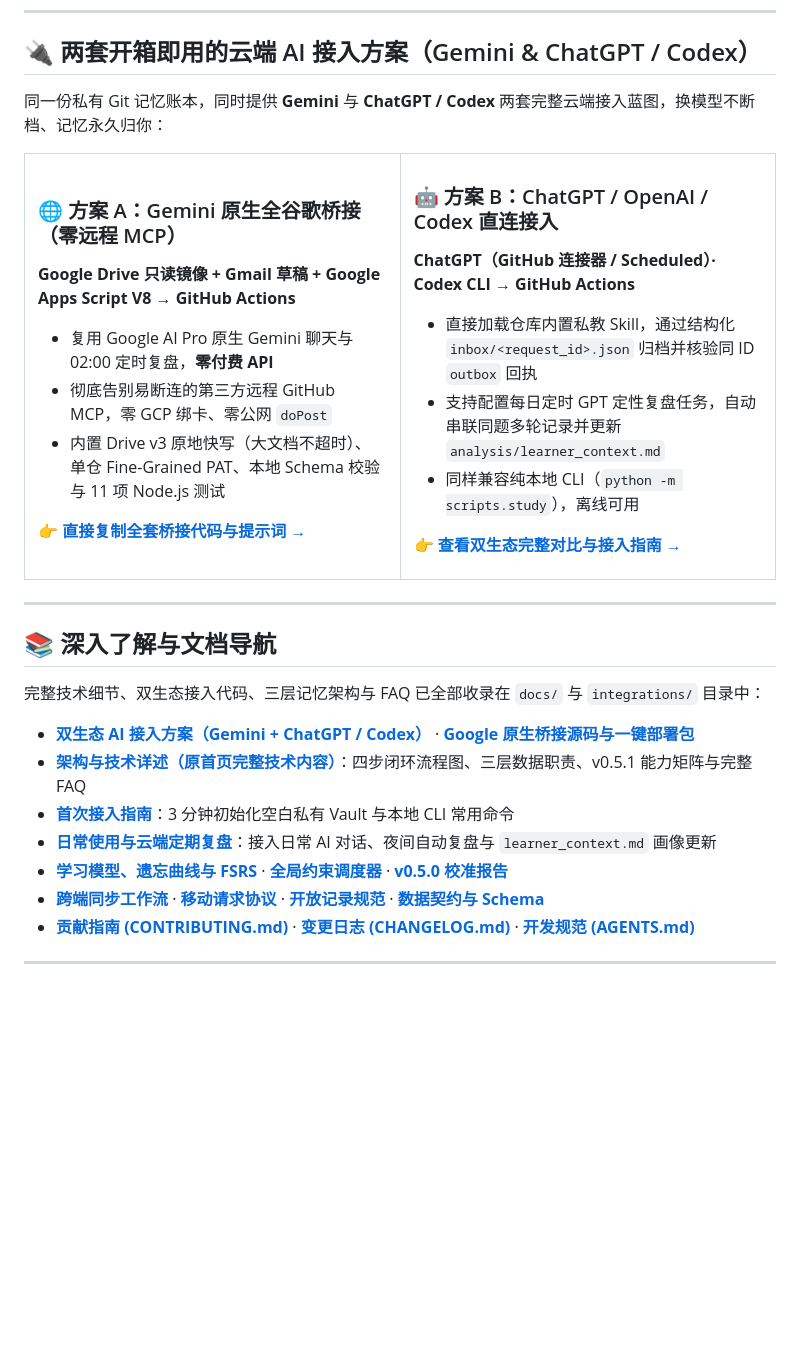
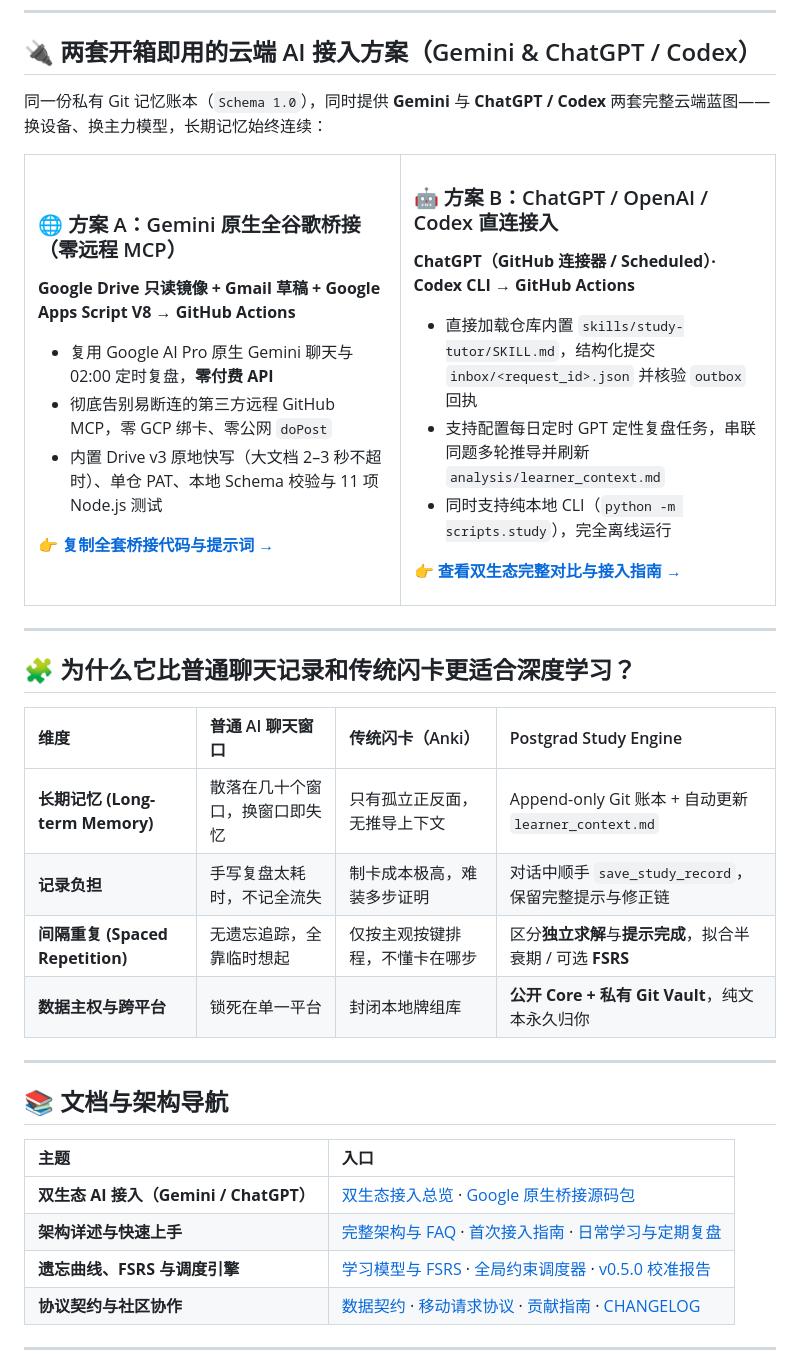
Before and after one commit to wysking/postgrad-study-engine, a Markdown page: README.md, the part around one of its changes. Rendered like a GitHub page; blank space fills up the shorter version.

```diff
--- a/README.md
+++ b/README.md
@@ -60,7 +80,7 @@ python -m scripts.study demo --vault ../study-demo
 
 ## 🔌 两套开箱即用的云端 AI 接入方案（Gemini & ChatGPT / Codex）
 
-同一份私有 Git 记忆账本，同时提供 **Gemini** 与 **ChatGPT / Codex** 两套完整云端接入蓝图，换模型不断档、记忆永久归你：
+同一份私有 Git 记忆账本（`Schema 1.0`），同时提供 **Gemini** 与 **ChatGPT / Codex** 两套完整云端蓝图——换设备、换主力模型，长期记忆始终连续：
 
 <table>
   <tr>
@@ -70,17 +90,17 @@ python -m scripts.study demo --vault ../study-demo
       <ul>
         <li>复用 Google AI Pro 原生 Gemini 聊天与 02:00 定时复盘，<b>零付费 API</b></li>
         <li>彻底告别易断连的第三方远程 GitHub MCP，零 GCP 绑卡、零公网 <code>doPost</code></li>
-        <li>内置 Drive v3 原地快写（大文档不超时）、单仓 Fine-Grained PAT、本地 Schema 校验与 11 项 Node.js 测试</li>
+        <li>内置 Drive v3 原地快写（大文档 2–3 秒不超时）、单仓 PAT、本地 Schema 校验与 11 项 Node.js 测试</li>
       </ul>
-      <p>👉 <a href="integrations/google-native-bridge/"><b>直接复制全套桥接代码与提示词 →</b></a></p>
+      <p>👉 <a href="integrations/google-native-bridge/"><b>复制全套桥接代码与提示词 →</b></a></p>
     </td>
     <td width="50%" valign="top">
       <h3>🤖 方案 B：ChatGPT / OpenAI / Codex 直连接入</h3>
       <p><b>ChatGPT（GitHub 连接器 / Scheduled）· Codex CLI → GitHub Actions</b></p>
       <ul>
-        <li>直接加载仓库内置私教 Skill，通过结构化 <code>inbox/&lt;request_id&gt;.json</code> 归档并核验同 ID <code>outbox</code> 回执</li>
-        <li>支持配置每日定时 GPT 定性复盘任务，自动串联同题多轮记录并更新 <code>analysis/learner_context.md</code></li>
-        <li>同样兼容纯本地 CLI（<code>python -m scripts.study</code>），离线可用</li>
+        <li>直接加载仓库内置 <code>skills/study-tutor/SKILL.md</code>，结构化提交 <code>inbox/&lt;request_id&gt;.json</code> 并核验 <code>outbox</code> 回执</li>
+        <li>支持配置每日定时 GPT 定性复盘任务，串联同题多轮推导并刷新 <code>analysis/learner_context.md</code></li>
+        <li>同时支持纯本地 CLI（<code>python -m scripts.study</code>），完全离线运行</li>
       </ul>
       <p>👉 <a href="docs/AI_INTEGRATIONS.md"><b>查看双生态完整对比与接入指南 →</b></a></p>
     </td>
@@ -89,17 +109,25 @@ python -m scripts.study demo --vault ../study-demo
 
 ---
 
-## 📚 深入了解与文档导航
+## 🧩 为什么它比普通聊天记录和传统闪卡更适合深度学习？
 
-完整技术细节、双生态接入代码、三层记忆架构与 FAQ 已全部收录在 `docs/` 与 `integrations/` 目录中：
+| 维度 | 普通 AI 聊天窗口 | 传统闪卡（Anki） | Postgrad Study Engine |
+| :--- | :--- | :--- | :--- |
+| **长期记忆 (Long-term Memory)** | 散落在几十个窗口，换窗口即失忆 | 只有孤立正反面，无推导上下文 | Append-only Git 账本 + 自动更新 `learner_context.md` |
+| **记录负担** | 手写复盘太耗时，不记全流失 | 制卡成本极高，难装多步证明 | 对话中顺手 `save_study_record`，保留完整提示与修正链 |
+| **间隔重复 (Spaced Repetition)** | 无遗忘追踪，全靠临时想起 | 仅按主观按键排程，不懂卡在哪步 | 区分**独立求解**与**提示完成**，拟合半衰期 / 可选 **FSRS** |
+| **数据主权与跨平台** | 锁死在单一平台 | 封闭本地牌组库 | **公开 Core + 私有 Git Vault**，纯文本永久归你 |
 
-- **[双生态 AI 接入方案（Gemini + ChatGPT / Codex）](docs/AI_INTEGRATIONS.md)** · **[Google 原生桥接源码与一键部署包](integrations/google-native-bridge/)**
-- **[架构与技术详述（原首页完整技术内容）](docs/ARCHITECTURE_OVERVIEW.md)**：四步闭环流程图、三层数据职责、v0.5.1 能力矩阵与完整 FAQ
-- **[首次接入指南](docs/GETTING_STARTED.md)**：3 分钟初始化空白私有 Vault 与本地 CLI 常用命令
-- **[日常使用与云端定期复盘](docs/EVERYDAY_LEARNING.md)**：接入日常 AI 对话、夜间自动复盘与 `learner_context.md` 画像更新
-- **[学习模型、遗忘曲线与 FSRS](docs/LEARNING_MODELS.md)** · **[全局约束调度器](docs/GLOBAL_SCHEDULER.md)** · **[v0.5.0 校准报告](docs/CALIBRATION_REPORT_0_5_0.md)**
-- **[跨端同步工作流](docs/MOBILE_DESKTOP_WORKFLOW.md)** · **[移动请求协议](docs/MOBILE_REQUESTS.md)** · **[开放记录规范](docs/LIGHTWEIGHT_STUDY_RECORDS.md)** · **[数据契约与 Schema](docs/DATA_CONTRACTS.md)**
-- **[贡献指南 (CONTRIBUTING.md)](CONTRIBUTING.md)** · **[变更日志 (CHANGELOG.md)](CHANGELOG.md)** · **[开发规范 (AGENTS.md)](AGENTS.md)**
+---
+
+## 📚 文档与架构导航
+
+| 主题 | 入口 |
+| :--- | :--- |
+| **双生态 AI 接入（Gemini / ChatGPT）** | [双生态接入总览](docs/AI_INTEGRATIONS.md) · [Google 原生桥接源码包](integrations/google-native-bridge/) |
+| **架构详述与快速上手** | [完整架构与 FAQ](docs/ARCHITECTURE_OVERVIEW.md) · [首次接入指南](docs/GETTING_STARTED.md) · [日常学习与定期复盘](docs/EVERYDAY_LEARNING.md) |
+| **遗忘曲线、FSRS 与调度引擎** | [学习模型与 FSRS](docs/LEARNING_MODELS.md) · [全局约束调度器](docs/GLOBAL_SCHEDULER.md) · [v0.5.0 校准报告](docs/CALIBRATION_REPORT_0_5_0.md) |
+| **协议契约与社区协作** | [数据契约](docs/DATA_CONTRACTS.md) · [移动请求协议](docs/MOBILE_REQUESTS.md) · [贡献指南](CONTRIBUTING.md) · [CHANGELOG](CHANGELOG.md) |
 
 ---
 
```
Also changed, not shown: other parts of README.md (+40 -20 lines), README.en.md (+59 -31 lines), docs/assets/demo.png.
